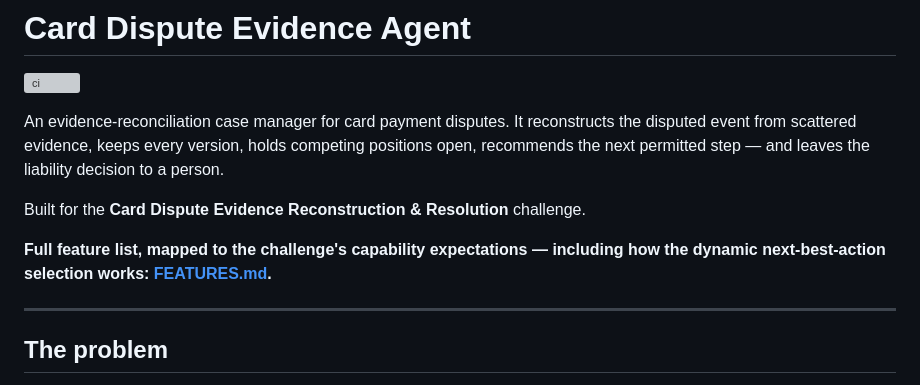
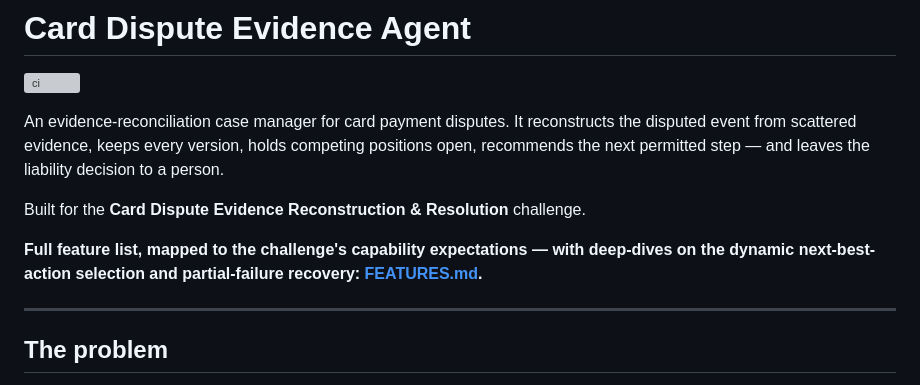
Before and after one commit to Bratz/card-dispute-agent, a Markdown page: README.md, the part around the change. GitHub-like rendering; grey boxes are pictures that could not be loaded.

Commit message:
docs: partial-failure recovery deep-dive in FEATURES.md

```diff
--- a/README.md
+++ b/README.md
@@ -9,8 +9,9 @@ decision to a person.
 
 Built for the **Card Dispute Evidence Reconstruction & Resolution** challenge.
 
-**Full feature list, mapped to the challenge's capability expectations — including
-how the dynamic next-best-action selection works: [FEATURES.md](FEATURES.md).**
+**Full feature list, mapped to the challenge's capability expectations — with
+deep-dives on the dynamic next-best-action selection and partial-failure
+recovery: [FEATURES.md](FEATURES.md).**
 
 ---
 
```
Also changed, not shown: FEATURES.md (+54 -0 lines).
